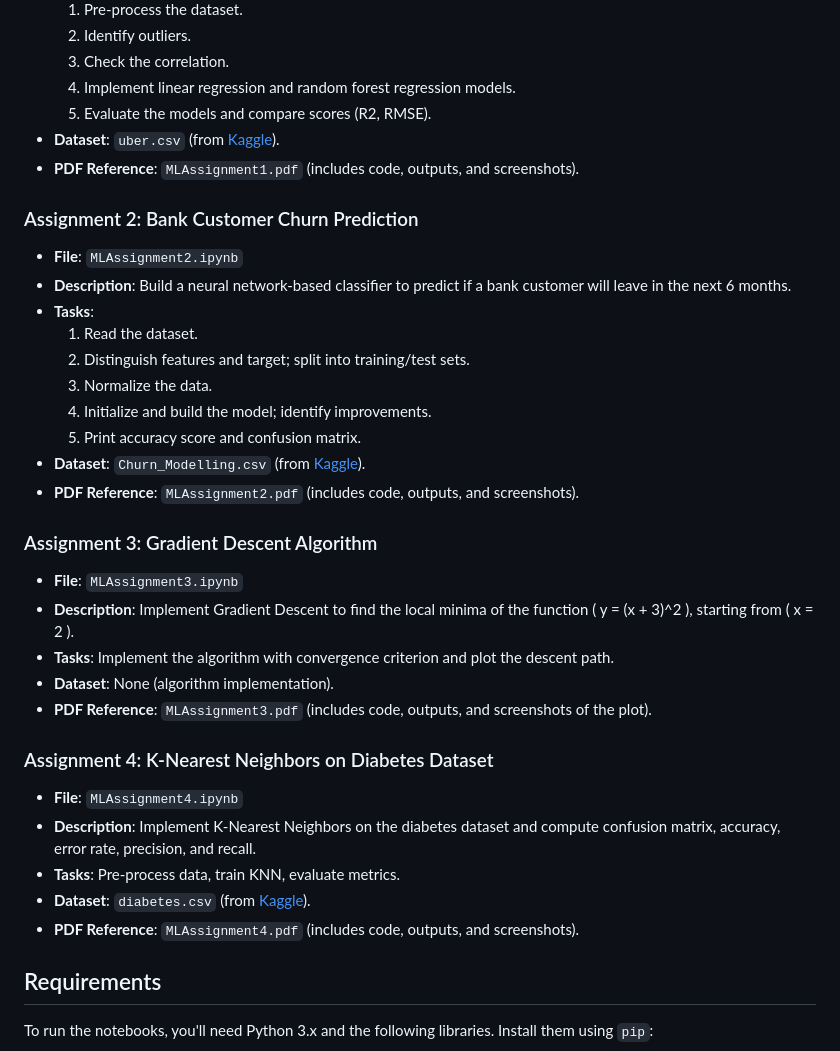
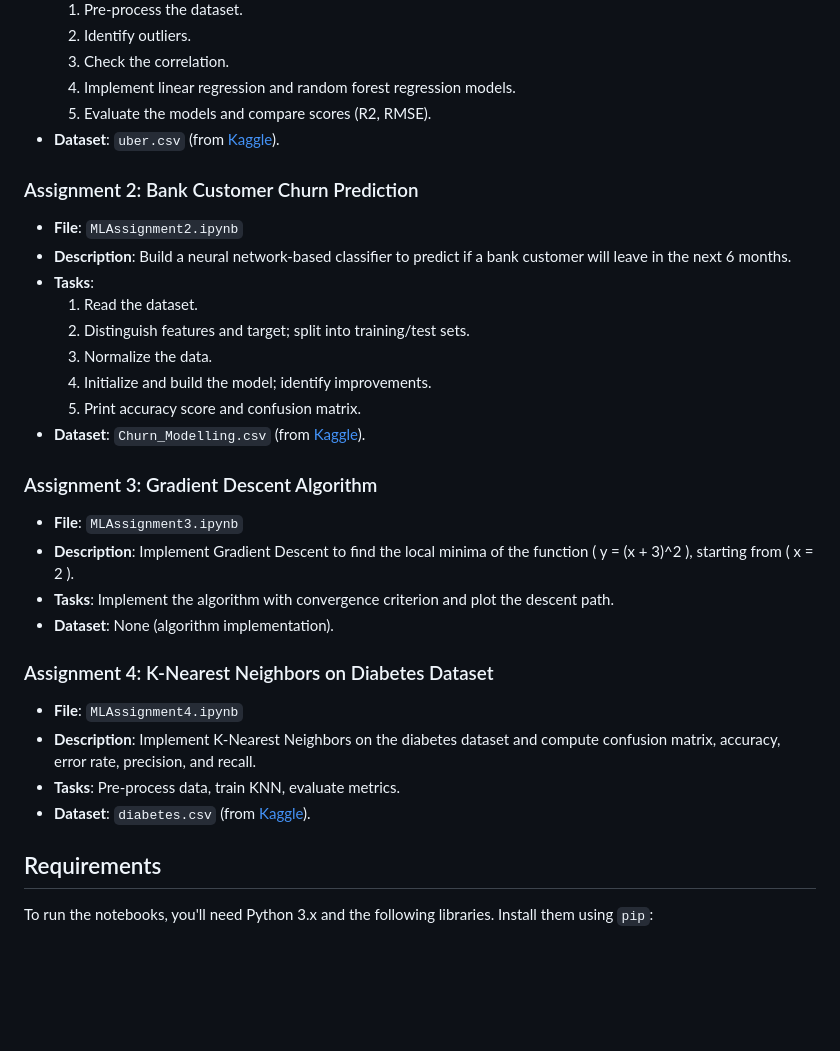
Before and after one commit to AB2511/SPPU-BE-Practicals-Sem-7, a Markdown page: ML/readme.md, the part around the change. Rendered like a GitHub page; blank space fills up the shorter version.

```diff
--- a/ML/readme.md
+++ b/ML/readme.md
@@ -16,7 +16,6 @@ Datasets for the assignments have been uploaded to this repository for convenien
   4. Implement linear regression and random forest regression models.
   5. Evaluate the models and compare scores (R2, RMSE).
 - **Dataset**: `uber.csv` (from [Kaggle](https://www.kaggle.com/datasets/yasserh/uber-fares-dataset)).
-- **PDF Reference**: `MLAssignment1.pdf` (includes code, outputs, and screenshots).
 
 ### Assignment 2: Bank Customer Churn Prediction
 - **File**: `MLAssignment2.ipynb`
@@ -28,21 +27,18 @@ Datasets for the assignments have been uploaded to this repository for convenien
   4. Initialize and build the model; identify improvements.
   5. Print accuracy score and confusion matrix.
 - **Dataset**: `Churn_Modelling.csv` (from [Kaggle](https://www.kaggle.com/barelydedicated/bank-customer-churn-modeling)).
-- **PDF Reference**: `MLAssignment2.pdf` (includes code, outputs, and screenshots).
 
 ### Assignment 3: Gradient Descent Algorithm
 - **File**: `MLAssignment3.ipynb`
 - **Description**: Implement Gradient Descent to find the local minima of the function \( y = (x + 3)^2 \), starting from \( x = 2 \).
 - **Tasks**: Implement the algorithm with convergence criterion and plot the descent path.
 - **Dataset**: None (algorithm implementation).
-- **PDF Reference**: `MLAssignment3.pdf` (includes code, outputs, and screenshots of the plot).
 
 ### Assignment 4: K-Nearest Neighbors on Diabetes Dataset
 - **File**: `MLAssignment4.ipynb`
 - **Description**: Implement K-Nearest Neighbors on the diabetes dataset and compute confusion matrix, accuracy, error rate, precision, and recall.
 - **Tasks**: Pre-process data, train KNN, evaluate metrics.
 - **Dataset**: `diabetes.csv` (from [Kaggle](https://www.kaggle.com/datasets/abdallamahgoub/diabetes)).
-- **PDF Reference**: `MLAssignment4.pdf` (includes code, outputs, and screenshots).
 
 ## Requirements
 To run the notebooks, you'll need Python 3.x and the following libraries. Install them using `pip`:
```
